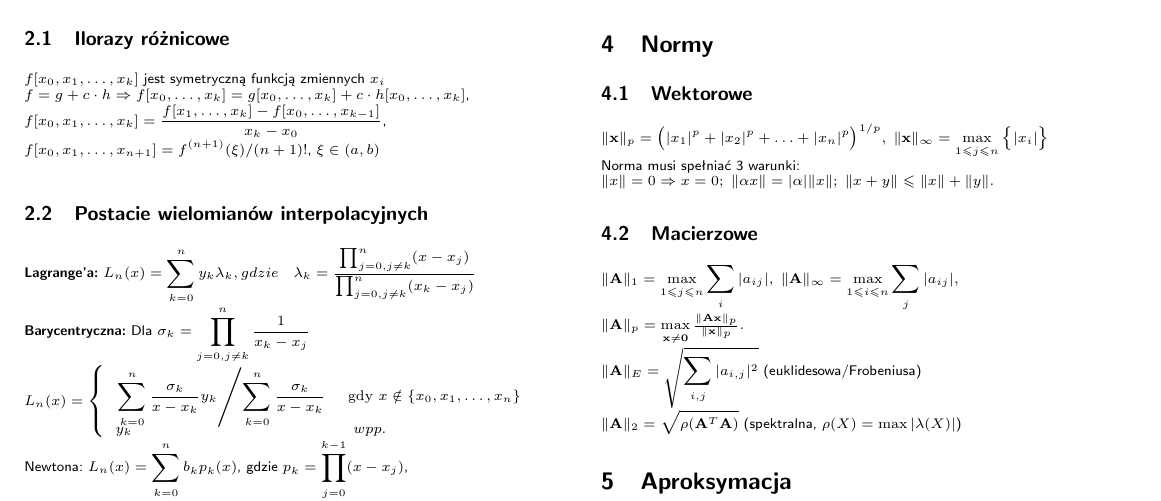
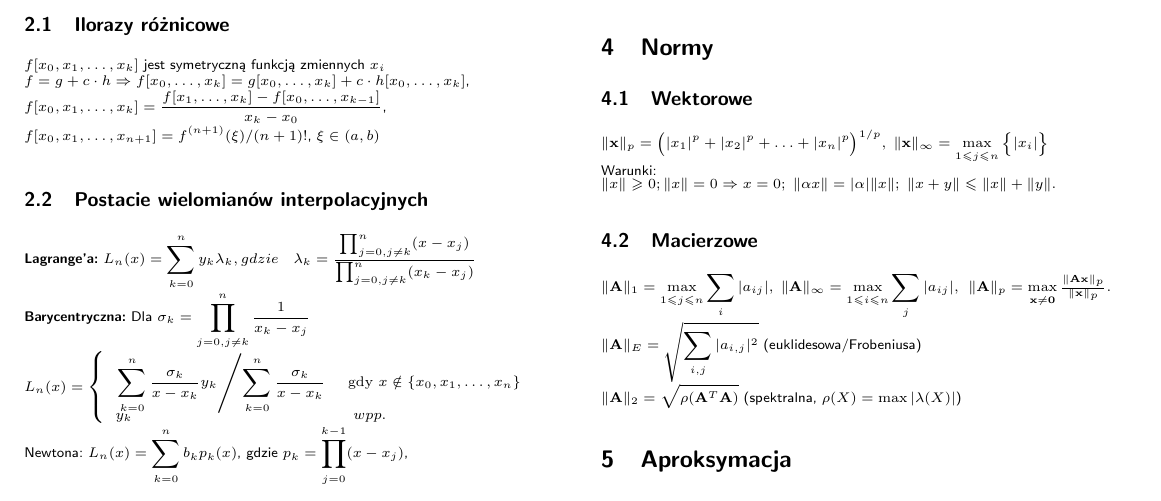
Before and after one commit to AltairQ/ANM-hax-2018, a LaTeX document (main.tex): part of page 1 of 2, cut so that both start at the same text. Compiled offline with pdfLaTeX.

Commit message:
Dobre poprawki norm

```diff
--- a/main.tex
+++ b/main.tex
@@ -109,10 +109,10 @@ $
 \section{Normy}
 \subsection{Wektorowe}
 ${\displaystyle \|\mathbf {x} \|_{p}={\bigl (}|x_{1}|^{p}+|x_{2}|^{p}+\ldots +|x_{n}|^{p}{\bigr )}^{1/p},\;\|\mathbf {x} \|_{\infty }=\max_{1 \leq j \leq n} {\bigl \{}|x_{i}| {\bigr \}}}$ \\
-Norma musi spełniać 3 warunki:\\
-${\displaystyle \|x\|=0\Rightarrow x=0;\; \|\alpha x\|=|\alpha |\|x\|;\;  \|x+y\|\leqslant \|x\|+\|y\|.}$
+Warunki:\\
+${\|x\|\geqslant 0; \displaystyle \|x\|=0\Rightarrow x=0;\; \|\alpha x\|=|\alpha |\|x\|;\;  \|x+y\|\leqslant \|x\|+\|y\|.}$
 \subsection{Macierzowe}
-${\displaystyle \|\mathbf {A} \|_{1}=\max _{1 \leq j \leq n}\sum _{i}|a_{ij}|,\; \|\mathbf {A} \|_{\infty }=\max _{1\leq i\leq n}\sum _{j}|a_{ij}|,\;}$\\
+${\displaystyle \|\mathbf {A} \|_{1}=\max _{1 \leq j \leq n}\sum _{i}|a_{ij}|,\; \|\mathbf {A} \|_{\infty }=\max _{1\leq i\leq n}\sum _{j}|a_{ij}|,\;}$
 ${\displaystyle \|\mathbf {A} \|_{p}=\max _{\mathbf {x} \neq \mathbf {0} }{\tfrac {\|\mathbf {Ax} \|_{p}}{\|\mathbf {x} \|_{p}}}.}$\\
 ${\displaystyle \|\mathbf {A} \|_{E}=\sqrt{\sum_{i,j}|a_{i,j}|^2}}$ (euklidesowa/Frobeniusa)\\
 ${\displaystyle \|\mathbf {A} \|_{2}=\sqrt{\rho(\mathbf{A}^T\mathbf{A})}}$ (spektralna, $\rho(X) = \max |\lambda(X)|$)
```
Also changed, not shown: main.pdf.
